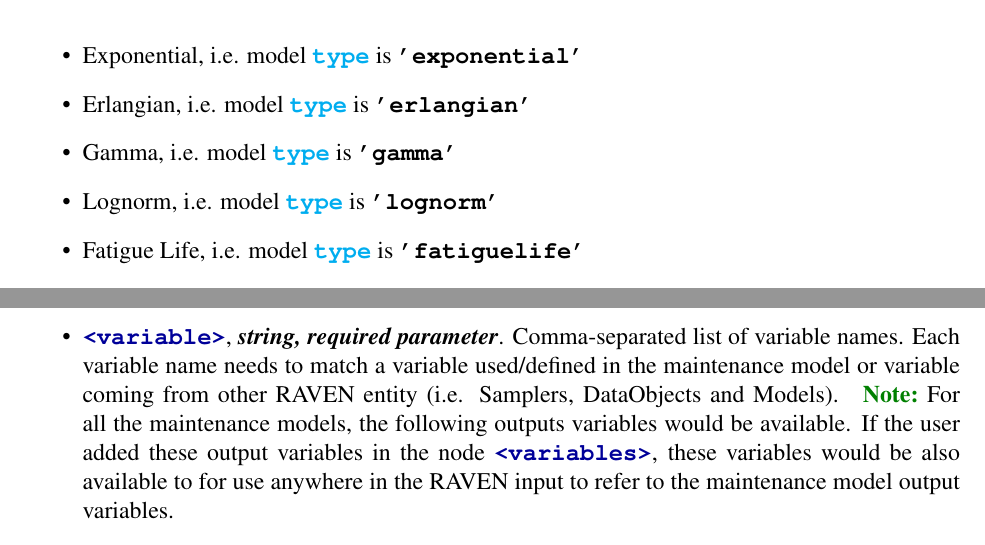
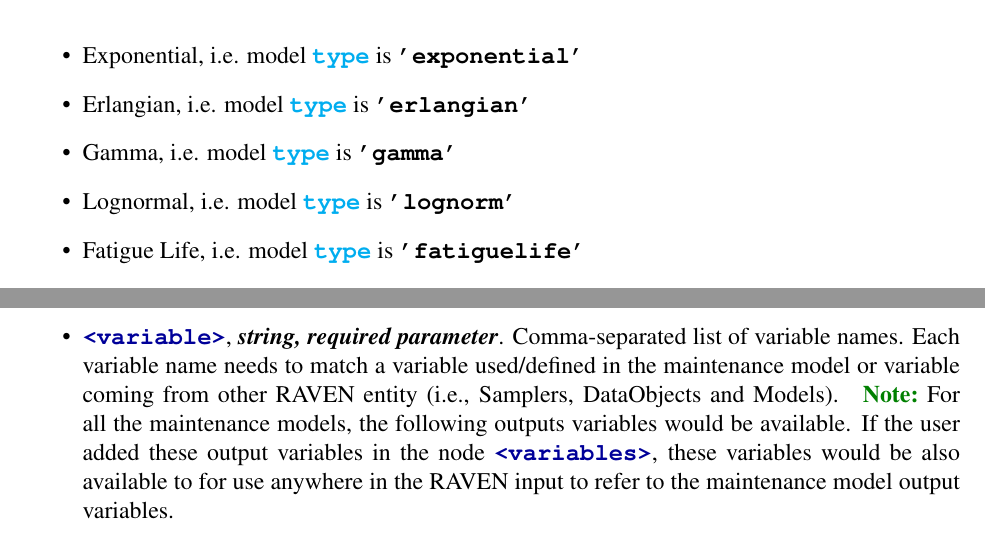
Before and after one commit to idaholab/SR2ML, a LaTeX thesis (doc/user_manual/user_manual.tex, which reads doc/user_manual/include/MaintenanceModels.tex, doc/user_manual/include/ReliabilityModels.tex): two parts of pages 26 and 40 of 46, joined at a grey line, cut so that both start at the same text. Compiled offline with pdfLaTeX.

Commit message:
manual edits

```diff
--- a/doc/user_manual/include/MaintenanceModels.tex
+++ b/doc/user_manual/include/MaintenanceModels.tex
@@ -26,7 +23,7 @@ In the maintenance \xmlNode{ExternalModel} input block, the following XML sub-no
 \begin{itemize}
 	\item \xmlNode{variable}, \xmlDesc{string, required parameter}. Comma-separated list of variable
 	names. Each variable name needs to match a variable used/defined in the maintenance model or variable
-	coming from other RAVEN entity (i.e. Samplers, DataObjects and Models).
+	coming from other RAVEN entity (i.e., Samplers, DataObjects and Models).
 	\nb For all the maintenance models, the following outputs variables would be available. If the user
 	added these output variables in the node \xmlNode{variables}, these variables would be also available to
 	for use anywhere in the RAVEN input to refer to the maintenance model output variables.
--- a/doc/user_manual/include/ReliabilityModels.tex
+++ b/doc/user_manual/include/ReliabilityModels.tex
@@ -114,7 +113,7 @@ distributions for describing failure of continuous operating devices, including:
 	\item Exponential, i.e. model \xmlAttr{type} is \xmlString{exponential}
 	\item Erlangian, i.e. model \xmlAttr{type} is \xmlString{erlangian}
 	\item Gamma, i.e. model \xmlAttr{type} is \xmlString{gamma}
-	\item Lognorm, i.e. model \xmlAttr{type} is \xmlString{lognorm}
+	\item Lognormal, i.e. model \xmlAttr{type} is \xmlString{lognorm}
 	\item Fatigue Life, i.e. model \xmlAttr{type} is \xmlString{fatiguelife}
 	\item Weibull, i.e. model \xmlAttr{type} is \xmlString{weibull}
 	\item Exponential Weibull, i.e. model \xmlAttr{type} is \xmlString{exponweibull}
```
Also changed, not shown: doc/user_manual/include/MarkovModel.tex (+1 -2 lines), doc/user_manual/include/RBDmodel.tex (+2 -1 lines), doc/user_manual/include/MaintenanceModels.tex (3 more changed lines), doc/user_manual/include/ReliabilityModels.tex (7 more changed lines).
